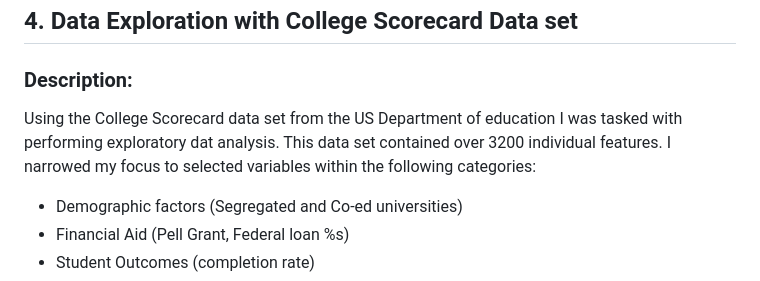
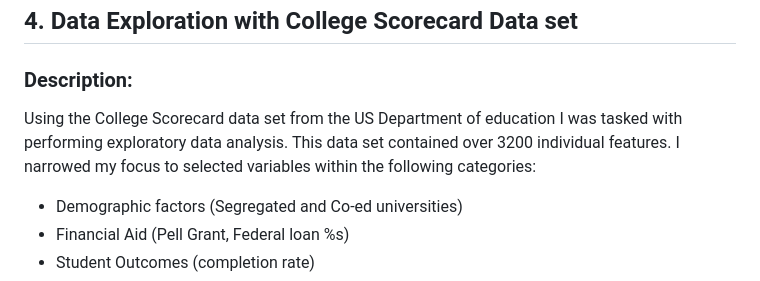
Before and after one commit to afrohner/MSQE_25, a Markdown page: README.md, the part around the change. GitHub-like rendering.

Commit message:
Fix typo in data exploration description
Corrected a typo in the description of the data exploration section.

```diff
--- a/README.md
+++ b/README.md
@@ -59,7 +59,7 @@ Regression models included:
 
 ## 4. Data Exploration with College Scorecard Data set
 ### **Description:**
-Using the College Scorecard data set from the US Department of education I was tasked with performing exploratory dat analysis. This data set contained over 3200 individual features. I narrowed my focus to selected variables within the following categories:
+Using the College Scorecard data set from the US Department of education I was tasked with performing exploratory data analysis. This data set contained over 3200 individual features. I narrowed my focus to selected variables within the following categories:
   - Demographic factors (Segregated and Co-ed universities)
   - Financial Aid (Pell Grant, Federal loan %s)
   - Student Outcomes (completion rate)
```
